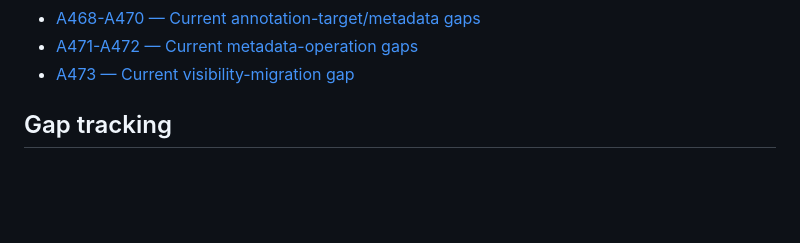
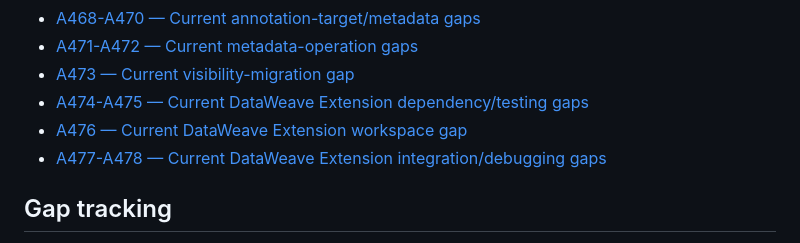
Before and after one commit to Narsing-s/Dataweave-questions-answers, a Markdown page: REAL-QA/INDEX.md, the part around one of its changes. Drawn GitHub-style; blank space fills up the shorter version.

Commit message:
Update REAL-QA index for A474-A478

```diff
--- a/REAL-QA/INDEX.md
+++ b/REAL-QA/INDEX.md
@@ -49,6 +49,9 @@ This index is the entry point for the curated question bank. The repository also
 - [A468-A470 — Current annotation-target/metadata gaps](./FINAL-GAPS-468-470.md)
 - [A471-A472 — Current metadata-operation gaps](./FINAL-GAPS-471-472.md)
 - [A473 — Current visibility-migration gap](./FINAL-GAPS-473.md)
+- [A474-A475 — Current DataWeave Extension dependency/testing gaps](./FINAL-GAPS-474-475.md)
+- [A476 — Current DataWeave Extension workspace gap](./FINAL-GAPS-476.md)
+- [A477-A478 — Current DataWeave Extension integration/debugging gaps](./FINAL-GAPS-477-478.md)
 
 ## Gap tracking
 
```
Also changed, not shown: other parts of REAL-QA/INDEX.md (+2 -2 lines).
